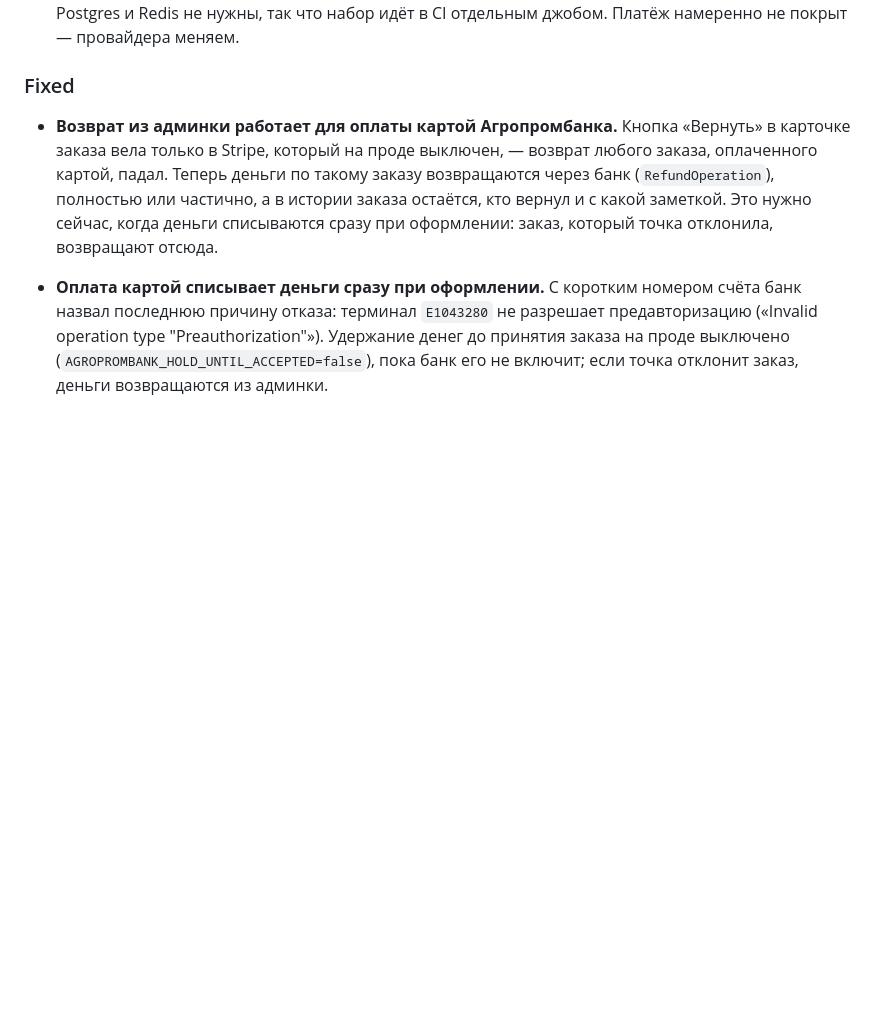
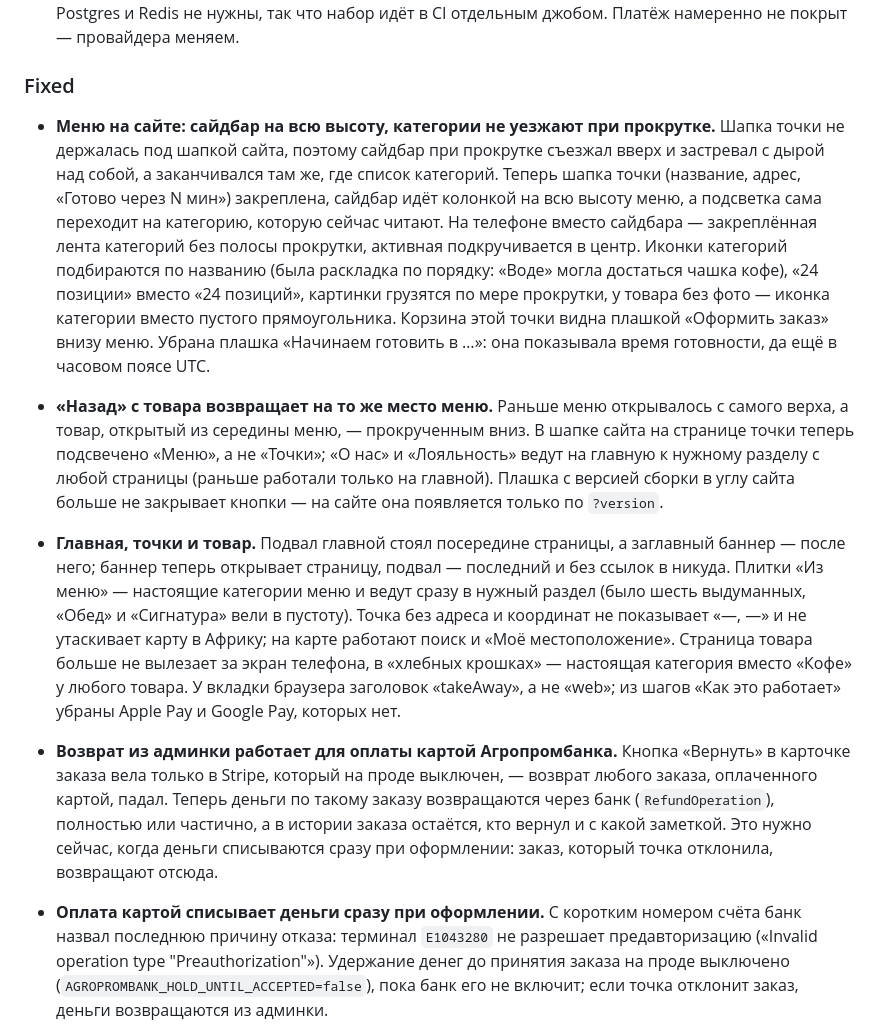
Before and after one commit to damaskin/takeAway, a Markdown page: docs/CHANGELOG.md, the part around the change. Rendered like a GitHub page; blank space fills up the shorter version.

Commit message:
docs: changelog for the web menu, navigation and page fixes
Co-Authored-By: Claude Opus 5.5 <noreply@anthropic.com>

```diff
--- a/docs/CHANGELOG.md
+++ b/docs/CHANGELOG.md
@@ -82,6 +82,9 @@
 
 ### Fixed
 
+- **Меню на сайте: сайдбар на всю высоту, категории не уезжают при прокрутке.** Шапка точки не держалась под шапкой сайта, поэтому сайдбар при прокрутке съезжал вверх и застревал с дырой над собой, а заканчивался там же, где список категорий. Теперь шапка точки (название, адрес, «Готово через N мин») закреплена, сайдбар идёт колонкой на всю высоту меню, а подсветка сама переходит на категорию, которую сейчас читают. На телефоне вместо сайдбара — закреплённая лента категорий без полосы прокрутки, активная подкручивается в центр. Иконки категорий подбираются по названию (была раскладка по порядку: «Воде» могла достаться чашка кофе), «24 позиции» вместо «24 позиций», картинки грузятся по мере прокрутки, у товара без фото — иконка категории вместо пустого прямоугольника. Корзина этой точки видна плашкой «Оформить заказ» внизу меню. Убрана плашка «Начинаем готовить в …»: она показывала время готовности, да ещё в часовом поясе UTC.
+- **«Назад» с товара возвращает на то же место меню.** Раньше меню открывалось с самого верха, а товар, открытый из середины меню, — прокрученным вниз. В шапке сайта на странице точки теперь подсвечено «Меню», а не «Точки»; «О нас» и «Лояльность» ведут на главную к нужному разделу с любой страницы (раньше работали только на главной). Плашка с версией сборки в углу сайта больше не закрывает кнопки — на сайте она появляется только по `?version`.
+- **Главная, точки и товар.** Подвал главной стоял посередине страницы, а заглавный баннер — после него; баннер теперь открывает страницу, подвал — последний и без ссылок в никуда. Плитки «Из меню» — настоящие категории меню и ведут сразу в нужный раздел (было шесть выдуманных, «Обед» и «Сигнатура» вели в пустоту). Точка без адреса и координат не показывает «—, —» и не утаскивает карту в Африку; на карте работают поиск и «Моё местоположение». Страница товара больше не вылезает за экран телефона, в «хлебных крошках» — настоящая категория вместо «Кофе» у любого товара. У вкладки браузера заголовок «takeAway», а не «web»; из шагов «Как это работает» убраны Apple Pay и Google Pay, которых нет.
 - **Возврат из админки работает для оплаты картой Агропромбанка.** Кнопка «Вернуть» в карточке заказа вела только в Stripe, который на проде выключен, — возврат любого заказа, оплаченного картой, падал. Теперь деньги по такому заказу возвращаются через банк (`RefundOperation`), полностью или частично, а в истории заказа остаётся, кто вернул и с какой заметкой. Это нужно сейчас, когда деньги списываются сразу при оформлении: заказ, который точка отклонила, возвращают отсюда.
 - **Оплата картой списывает деньги сразу при оформлении.** С коротким номером счёта банк назвал последнюю причину отказа: терминал `E1043280` не разрешает предавторизацию («Invalid operation type "Preauthorization"»). Удержание денег до принятия заказа на проде выключено (`AGROPROMBANK_HOLD_UNTIL_ACCEPTED=false`), пока банк его не включит; если точка отклонит заказ, деньги возвращаются из админки.
 - **Оплата картой Агропромбанка не проходила ни разу: «Input string was not in a correct format.»** Привязка карты и проверка токена работали, а каждое списание банк отклонял: номер счёта (`invoiceid`) мы отправляли с буквенным префиксом `TA`, а банк читает его как число. Префикс теперь только из цифр (на проде — `1`), а сам номер — короткий порядковый из счётчика в базе (`1100000`, `1100001`…), как в примере банка, вместо 18-значного «время + случайные цифры»; буквы в `AGROPROMBANK_INVOICE_PREFIX` считаются ошибкой настройки и останавливают вызовы банка до отправки, с понятным сообщением в health, а не отказом банка на кассе.
```
